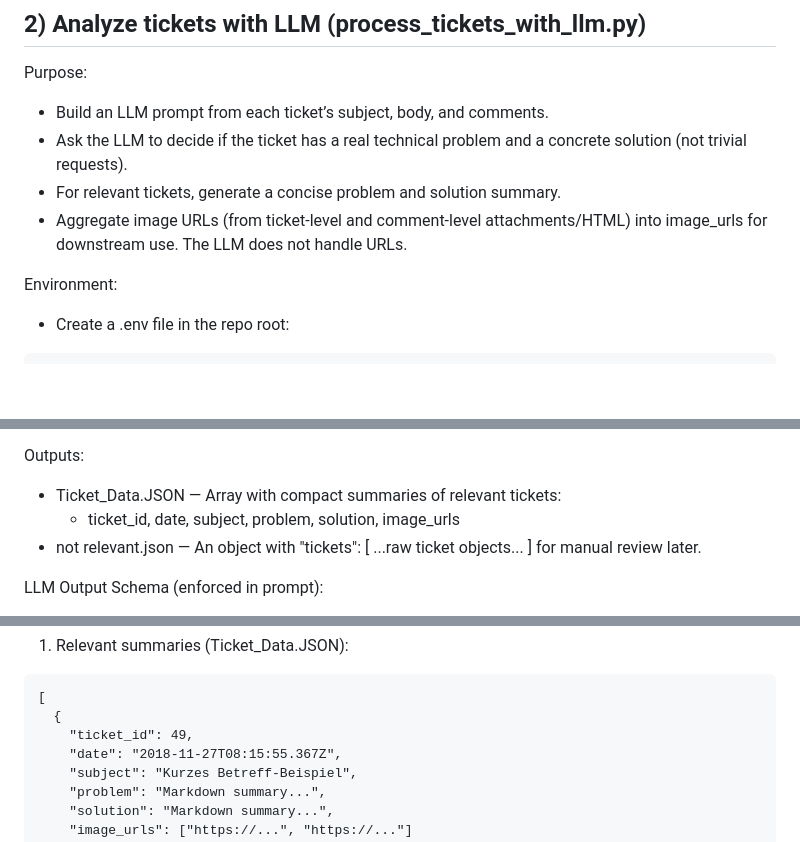
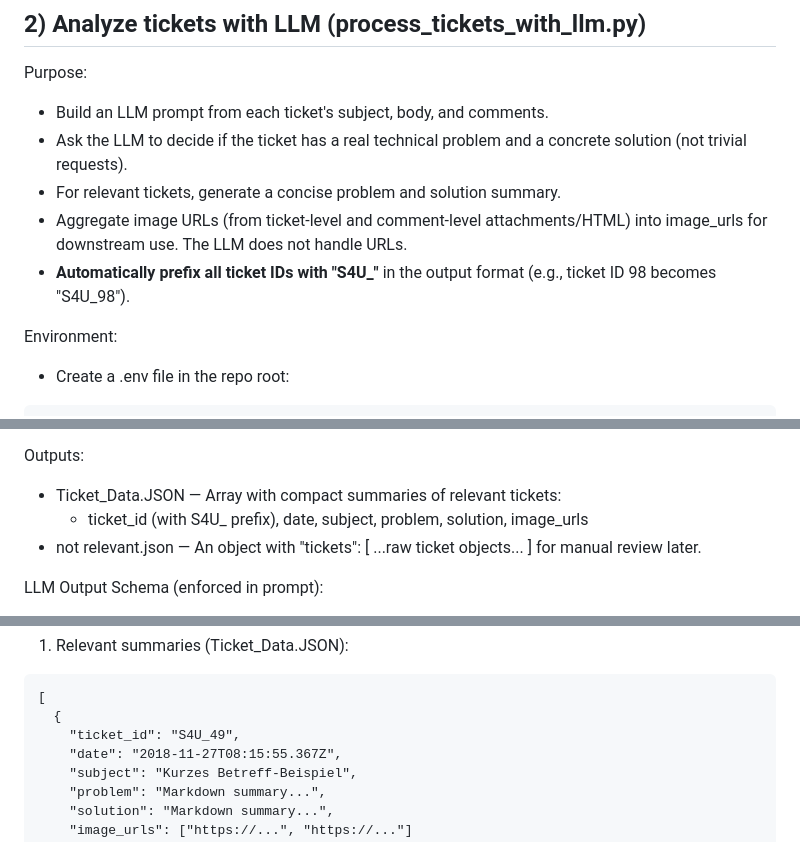
Before and after one commit to hdbrinkmann/S4U_JitBit_Tickets, a Markdown page: README.md, 3 parts joined by grey strips. Drawn GitHub-style; blank space fills up the shorter version.

Commit message:
Update README.md to document S4U_ prefix functionality

````diff
--- a/README.md
+++ b/README.md
@@ -253,10 +253,11 @@ Ticket item schema:
 ## 2) Analyze tickets with LLM (process_tickets_with_llm.py)
 
 Purpose:
-- Build an LLM prompt from each ticket’s subject, body, and comments.
+- Build an LLM prompt from each ticket's subject, body, and comments.
 - Ask the LLM to decide if the ticket has a real technical problem and a concrete solution (not trivial requests).
 - For relevant tickets, generate a concise problem and solution summary.
 - Aggregate image URLs (from ticket-level and comment-level attachments/HTML) into image_urls for downstream use. The LLM does not handle URLs.
+- **Automatically prefix all ticket IDs with "S4U_"** in the output format (e.g., ticket ID 98 becomes "S4U_98").
 
 Environment:
 - Create a .env file in the repo root:
@@ -283,7 +284,7 @@ Input:
 
 Outputs:
 - Ticket_Data.JSON — Array with compact summaries of relevant tickets:
-  - ticket_id, date, subject, problem, solution, image_urls
+  - ticket_id (with S4U_ prefix), date, subject, problem, solution, image_urls
 - not relevant.json — An object with "tickets": [ ...raw ticket objects... ] for manual review later.
 
 LLM Output Schema (enforced in prompt):
@@ -418,7 +420,7 @@ Output schemas:
 ```
 [
   {
-    "ticket_id": 49,
+    "ticket_id": "S4U_49",
     "date": "2018-11-27T08:15:55.367Z",
     "subject": "Kurzes Betreff-Beispiel",
     "problem": "Markdown summary...",
````
Also changed, not shown: other parts of README.md (+1 -0 lines).
